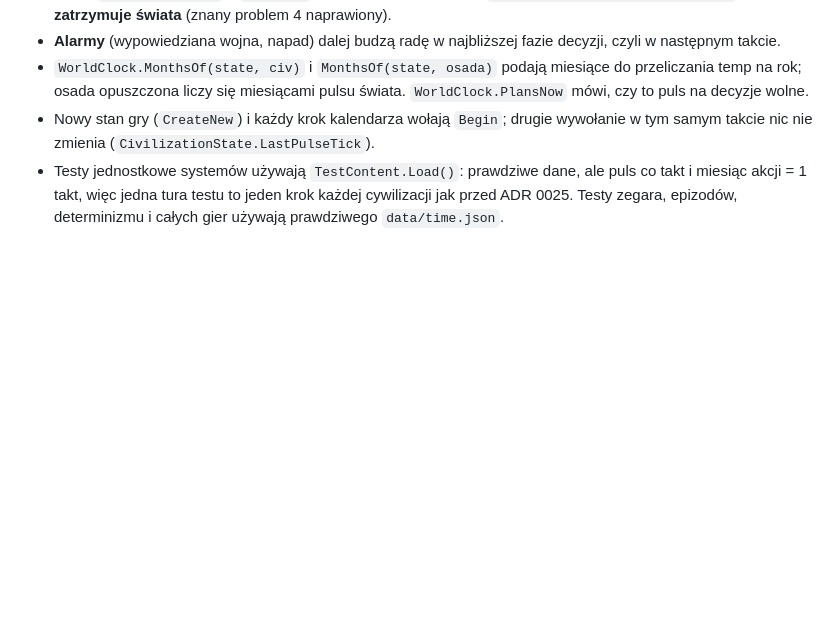
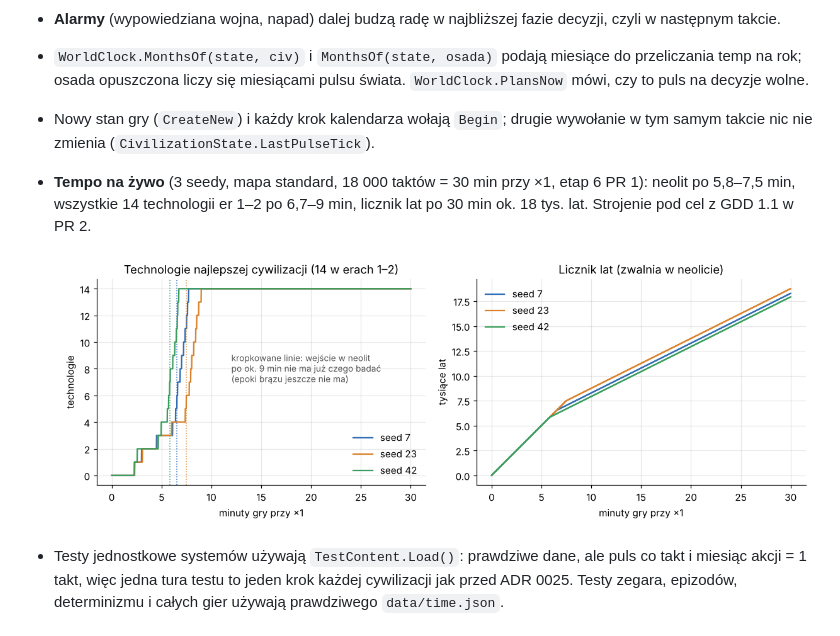
Before and after one commit to CoStellar/CivSim2, a Markdown page: docs/systems/turn-loop.md, the part around the change. GitHub-like rendering; pictures changed too: docs/systems/img/zegar_na_zywo_minuty.png (added); blank space fills up the shorter version.

```diff
--- a/docs/systems/turn-loop.md
+++ b/docs/systems/turn-loop.md
@@ -54,6 +54,10 @@ flowchart TD
   się miesiącami pulsu świata. `WorldClock.PlansNow` mówi, czy to puls na decyzje wolne.
 - Nowy stan gry (`CreateNew`) i każdy krok kalendarza wołają `Begin`; drugie wywołanie w tym samym takcie nic nie zmienia
   (`CivilizationState.LastPulseTick`).
+- **Tempo na żywo** (3 seedy, mapa standard, 18 000 taktów = 30 min przy ×1, etap 6 PR 1): neolit po 5,8–7,5 min, wszystkie
+  14 technologii er 1–2 po 6,7–9 min, licznik lat po 30 min ok. 18 tys. lat. Strojenie pod cel z GDD 1.1 w PR 2.
+
+  ![Postęp w minutach gry](img/zegar_na_zywo_minuty.png)
 - Testy jednostkowe systemów używają `TestContent.Load()`: prawdziwe dane, ale puls co takt i miesiąc akcji = 1 takt, więc
   jedna tura testu to jeden krok każdej cywilizacji jak przed ADR 0025. Testy zegara, epizodów, determinizmu i całych gier
   używają prawdziwego `data/time.json`.
```
Also changed, not shown: docs/ai/09-statystyki.md (+19 -2 lines), docs/ai/README.md (+1 -1 lines), docs/ai/img/decyzje_1000_tur.png, 1 other file.
